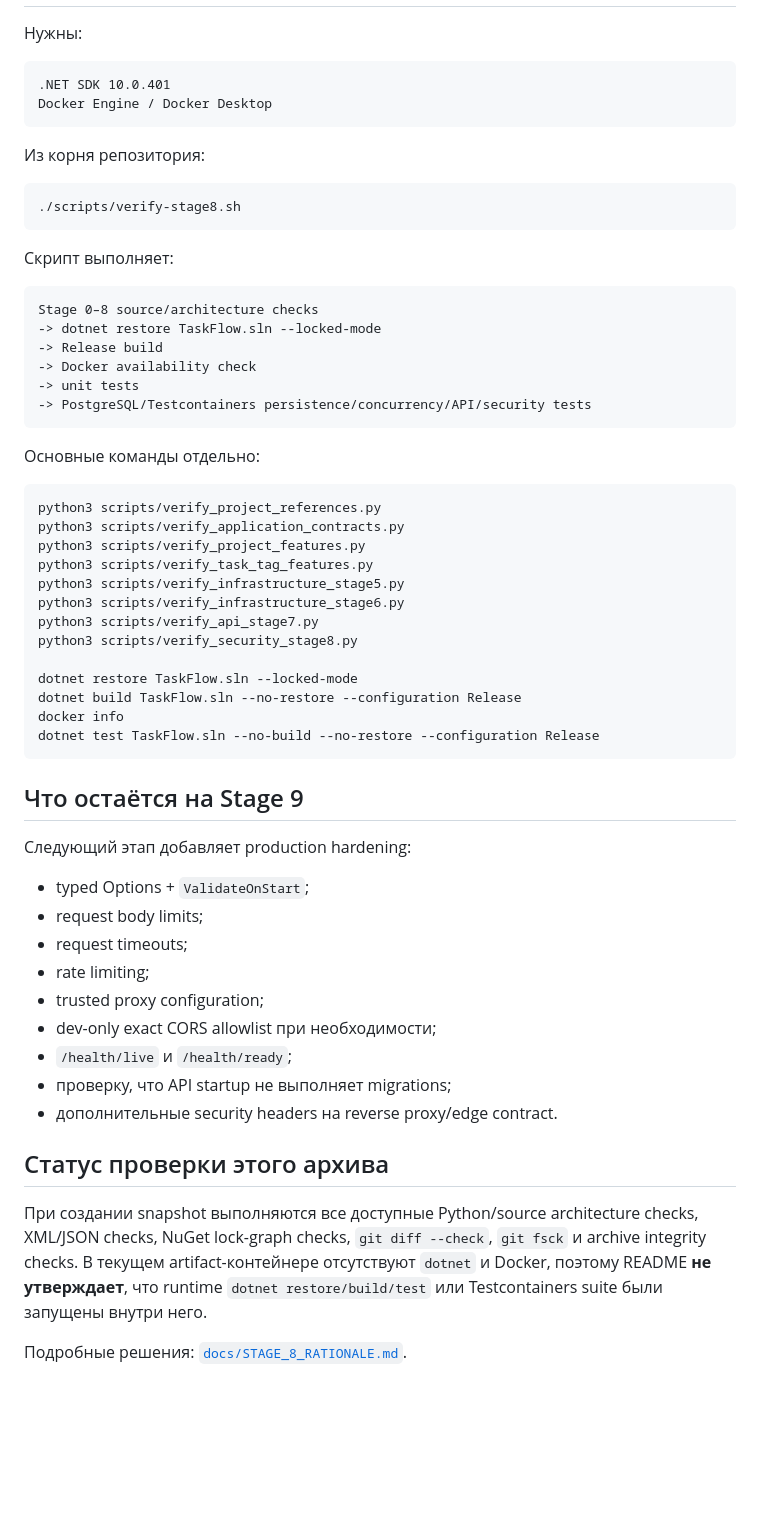
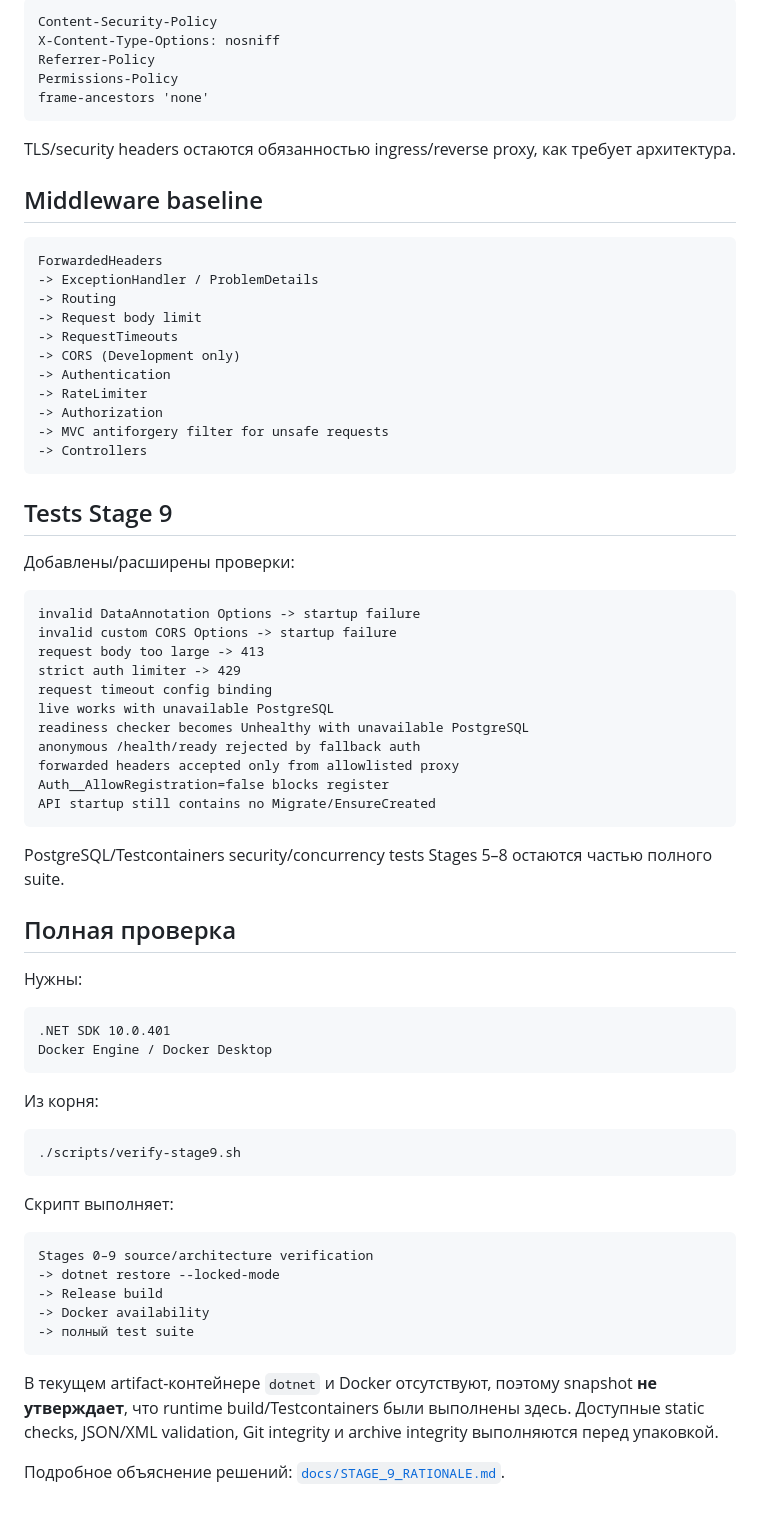
Before and after one commit to I-want-be-monke/TaskFlow, a Markdown page: README.md, the part around one of its changes. GitHub-like rendering; blank space fills up the shorter version.

Commit message:
docs: document stage nine workflow and rationale

````diff
--- a/README.md
+++ b/README.md
@@ -207,3 +201,50 @@ Typed Options, rate limiting, request limits, trusted proxies и health checks
+```text
+Content-Security-Policy
+X-Content-Type-Options: nosniff
+Referrer-Policy
+Permissions-Policy
+frame-ancestors 'none'
+```
+
+TLS/security headers остаются обязанностью ingress/reverse proxy, как требует архитектура.
+
+## Middleware baseline
+
+```text
+ForwardedHeaders
+-> ExceptionHandler / ProblemDetails
+-> Routing
+-> Request body limit
+-> RequestTimeouts
+-> CORS (Development only)
+-> Authentication
+-> RateLimiter
+-> Authorization
+-> MVC antiforgery filter for unsafe requests
+-> Controllers
+```
+
+## Tests Stage 9
+
+Добавлены/расширены проверки:
+
+```text
+invalid DataAnnotation Options -> startup failure
+invalid custom CORS Options -> startup failure
+request body too large -> 413
+strict auth limiter -> 429
+request timeout config binding
+live works with unavailable PostgreSQL
+readiness checker becomes Unhealthy with unavailable PostgreSQL
+anonymous /health/ready rejected by fallback auth
+forwarded headers accepted only from allowlisted proxy
+Auth__AllowRegistration=false blocks register
+API startup still contains no Migrate/EnsureCreated
+```
+
+PostgreSQL/Testcontainers security/concurrency tests Stages 5–8 остаются частью полного suite.
+
+## Полная проверка
 
 Нужны:
 
@@ -212,57 +253,22 @@ Typed Options, rate limiting, request limits, trusted proxies и health checks
 Docker Engine / Docker Desktop
 ```
 
-Из корня репозитория:
+Из корня:
 
 ```bash
-./scripts/verify-stage8.sh
+./scripts/verify-stage9.sh
 ```
 
 Скрипт выполняет:
 
 ```text
-Stage 0–8 source/architecture checks
--> dotnet restore TaskFlow.sln --locked-mode
+Stages 0–9 source/architecture verification
+-> dotnet restore --locked-mode
 -> Release build
--> Docker availability check
--> unit tests
--> PostgreSQL/Testcontainers persistence/concurrency/API/security tests
+-> Docker availability
+-> полный test suite
 ```
 
-Основные команды отдельно:
+В текущем artifact-контейнере `dotnet` и Docker отсутствуют, поэтому snapshot **не утверждает**, что runtime build/Testcontainers были выполнены здесь. Доступные static checks, JSON/XML validation, Git integrity и archive integrity выполняются перед упаковкой.
 
-```bash
-python3 scripts/verify_project_references.py
-python3 scripts/verify_application_contracts.py
-python3 scripts/verify_project_features.py
-python3 scripts/verify_task_tag_features.py
-python3 scripts/verify_infrastructure_stage5.py
-python3 scripts/verify_infrastructure_stage6.py
-python3 scripts/verify_api_stage7.py
-python3 scripts/verify_security_stage8.py
-
-dotnet restore TaskFlow.sln --locked-mode
-dotnet build TaskFlow.sln --no-restore --configuration Release
-docker info
-dotnet test TaskFlow.sln --no-build --no-restore --configuration Release
-```
-
-## Что остаётся на Stage 9
-
-Следующий этап добавляет production hardening:
-
-- typed Options + `ValidateOnStart`;
-- request body limits;
-- request timeouts;
-- rate limiting;
-- trusted proxy configuration;
-- dev-only exact CORS allowlist при необходимости;
-- `/health/live` и `/health/ready`;
-- проверку, что API startup не выполняет migrations;
-- дополнительные security headers на reverse proxy/edge contract.
-
-## Статус проверки этого архива
-
-При создании snapshot выполняются все доступные Python/source architecture checks, XML/JSON checks, NuGet lock-graph checks, `git diff --check`, `git fsck` и archive integrity checks. В текущем artifact-контейнере отсутствуют `dotnet` и Docker, поэтому README **не утверждает**, что runtime `dotnet restore/build/test` или Testcontainers suite были запущены внутри него.
-
-Подробные решения: [`docs/STAGE_8_RATIONALE.md`](docs/STAGE_8_RATIONALE.md).
+Подробное объяснение решений: [`docs/STAGE_9_RATIONALE.md`](docs/STAGE_9_RATIONALE.md).
````
Also changed, not shown: other parts of README.md (+142 -148 lines), docs/STAGE_9_RATIONALE.md (added, +321 -0 lines).
